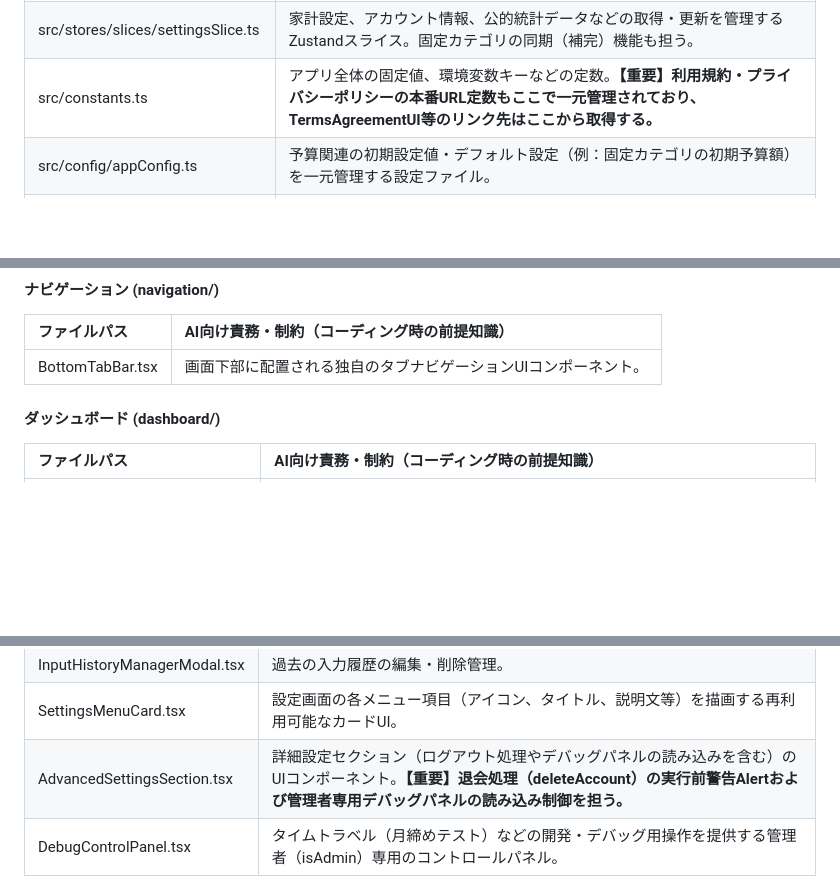
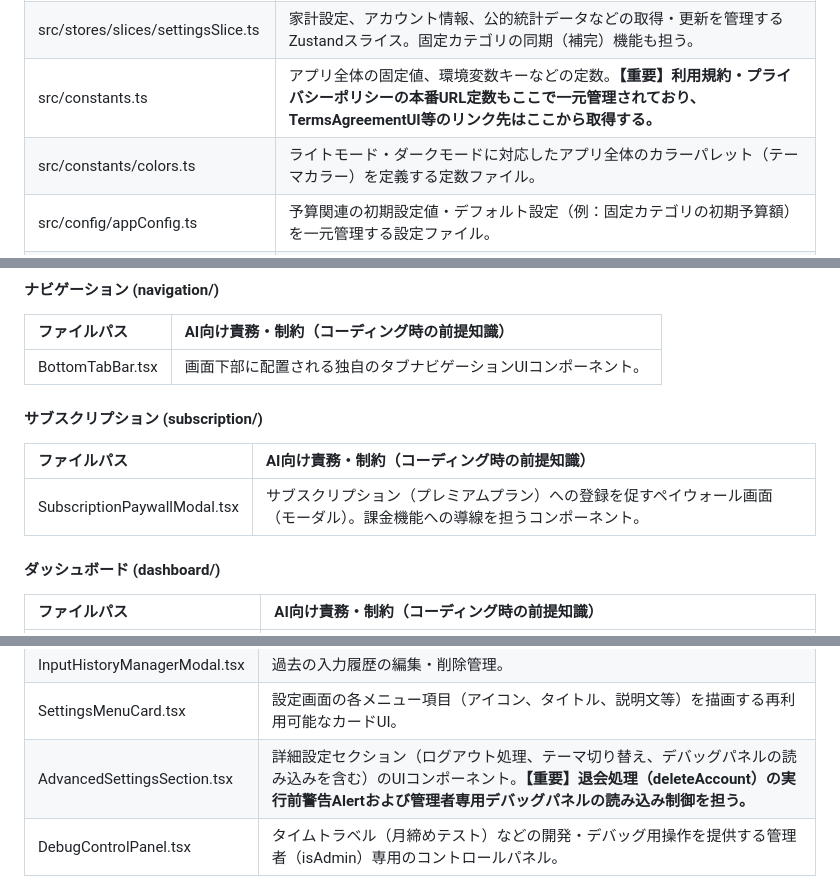
Before and after one commit to kyorover/FamilySurplus, a Markdown page: Docs/01-C_プロジェクトファイル定義書(frontend).md, 3 parts joined by grey strips. Drawn GitHub-style; blank space fills up the shorter version.

```diff
--- a/Docs/01-C_プロジェクトファイル定義書(frontend).md
+++ b/Docs/01-C_プロジェクトファイル定義書(frontend).md
@@ -19,6 +19,7 @@ React Native / Expo を用いたモバイルアプリ。収入を扱わず「支
 | src/stores/slices/gardenSlice.ts | 庭・ガーデン機能の状態（水やりによるポイント付与、アイテム配置の更新、レベルアップ処理など）を管理するZustandスライス。 |
 | src/stores/slices/settingsSlice.ts | 家計設定、アカウント情報、公的統計データなどの取得・更新を管理するZustandスライス。固定カテゴリの同期（補完）機能も担う。 |
 | src/constants.ts | アプリ全体の固定値、環境変数キーなどの定数。**【重要】利用規約・プライバシーポリシーの本番URL定数もここで一元管理されており、TermsAgreementUI等のリンク先はここから取得する。** |
+| src/constants/colors.ts | ライトモード・ダークモードに対応したアプリ全体のカラーパレット（テーマカラー）を定義する定数ファイル。 |
 | src/config/appConfig.ts | 予算関連の初期設定値・デフォルト設定（例：固定カテゴリの初期予算額）を一元管理する設定ファイル。 |
 | src/config/spriteConfig.ts | スプライト（画像）のサイズ、アニメーションフレーム、ズームの制限値（MIN/MAX/STEP）などの描画設定。 |
 | src/constants/gardenItems.ts | 庭に配置できるアイテムのマスターデータ（ID、名称、必要へそくり額、エフェクトIDなど）。 |
@@ -74,6 +76,11 @@ UIに依存しないビジネスロジックと、Reactのライフサイクル
 | ファイルパス | AI向け責務・制約（コーディング時の前提知識） |
 | :--- | :--- |
 | BottomTabBar.tsx | 画面下部に配置される独自のタブナビゲーションUIコンポーネント。 |
+
+#### サブスクリプション (subscription/)
+| ファイルパス | AI向け責務・制約（コーディング時の前提知識） |
+| :--- | :--- |
+| SubscriptionPaywallModal.tsx | サブスクリプション（プレミアムプラン）への登録を促すペイウォール画面（モーダル）。課金機能への導線を担うコンポーネント。 |
 
 #### ダッシュボード (dashboard/)
 | ファイルパス | AI向け責務・制約（コーディング時の前提知識） |
@@ -126,7 +133,7 @@ UIに依存しないビジネスロジックと、Reactのライフサイクル
 | PocketMoneySettings.tsx | お小遣い還元率などの設定UI。 |
 | InputHistoryManagerModal.tsx | 過去の入力履歴の編集・削除管理。 |
 | SettingsMenuCard.tsx | 設定画面の各メニュー項目（アイコン、タイトル、説明文等）を描画する再利用可能なカードUI。 |
-| AdvancedSettingsSection.tsx | 詳細設定セクション（ログアウト処理やデバッグパネルの読み込みを含む）のUIコンポーネント。**【重要】退会処理（deleteAccount）の実行前警告Alertおよび管理者専用デバッグパネルの読み込み制御を担う。** |
+| AdvancedSettingsSection.tsx | 詳細設定セクション（ログアウト処理、テーマ切り替え、デバッグパネルの読み込みを含む）のUIコンポーネント。**【重要】退会処理（deleteAccount）の実行前警告Alertおよび管理者専用デバッグパネルの読み込み制御を担う。** |
 | DebugControlPanel.tsx | タイムトラベル（月締めテスト）などの開発・デバッグ用操作を提供する管理者（isAdmin）専用のコントロールパネル。 |
 
 #### 庭・ガーデン (garden/)
```
Also changed, not shown: other parts of Docs/01-C_プロジェクトファイル定義書(frontend).md (+1 -0 lines), Docs/01-C_プロジェクトファイル定義書(backend).md (+4 -2 lines).
